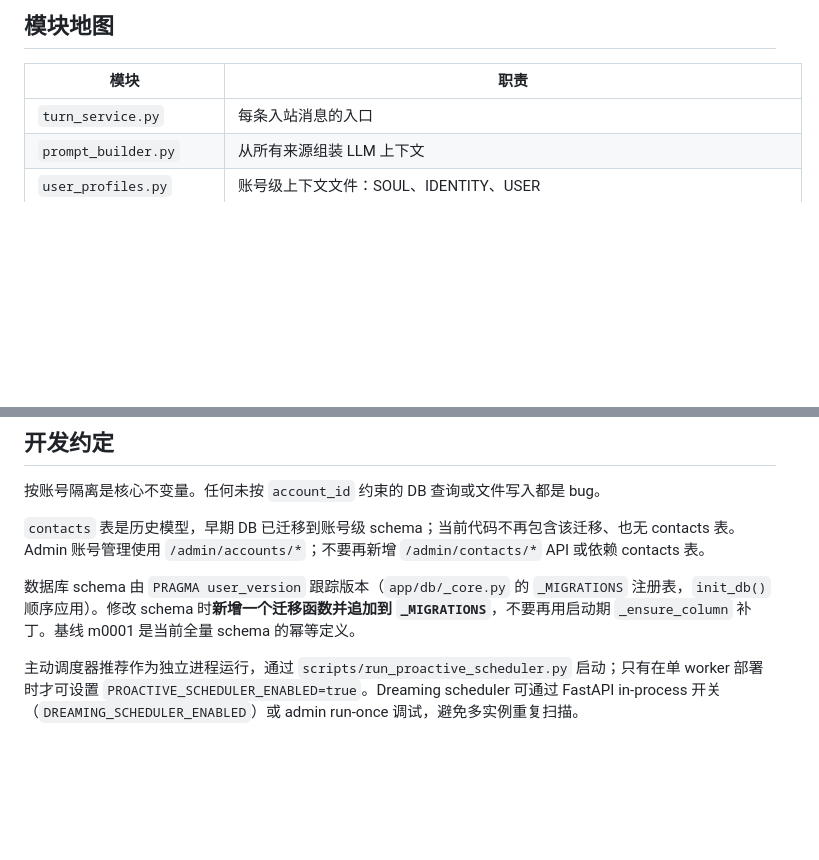
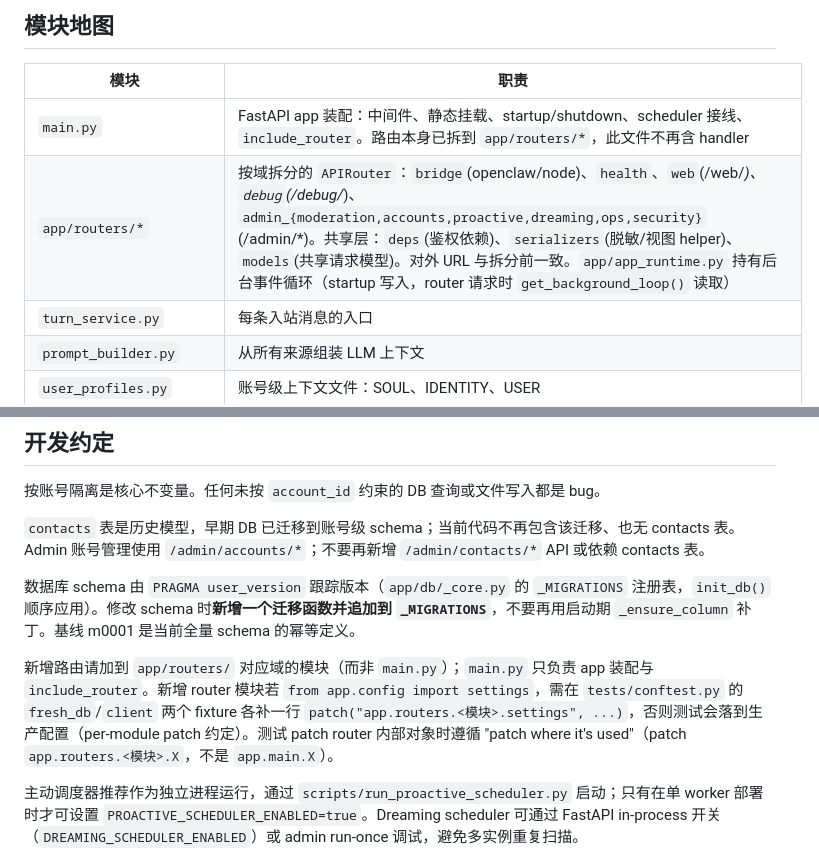
Before and after one commit to zhuoranwu15-create/ai4all_bridge, a Markdown page: CLAUDE.md, 2 parts joined by grey strips. Drawn GitHub-style; blank space fills up the shorter version.

Commit message:
docs: CLAUDE.md 模块图补充 app/routers 路由包与新增路由约定
main.py 拆分为 app/routers/* 后更新模块图：main 仅负责 app 装配/include_router；
新增路由放对应域 router 模块；新 router 用 settings 需在 conftest 两个 fixture 补
per-module patch；patch router 内部对象遵循 patch where it's used。

Co-Authored-By: Claude Opus 4.8 <noreply@anthropic.com>

```diff
--- a/CLAUDE.md
+++ b/CLAUDE.md
@@ -79,6 +79,8 @@
 
 | 模块 | 职责 |
 |---|---|
+| `main.py` | FastAPI app 装配：中间件、静态挂载、startup/shutdown、scheduler 接线、`include_router`。路由本身已拆到 `app/routers/*`，此文件不再含 handler |
+| `app/routers/*` | 按域拆分的 `APIRouter`：`bridge`(openclaw/node)、`health`、`web`(/web/*)、`debug`(/debug/*)、`admin_{moderation,accounts,proactive,dreaming,ops,security}`(/admin/*)。共享层：`deps`(鉴权依赖)、`serializers`(脱敏/视图 helper)、`models`(共享请求模型)。对外 URL 与拆分前一致。`app/app_runtime.py` 持有后台事件循环（startup 写入，router 请求时 `get_background_loop()` 读取） |
 | `turn_service.py` | 每条入站消息的入口 |
 | `prompt_builder.py` | 从所有来源组装 LLM 上下文 |
 | `user_profiles.py` | 账号级上下文文件：SOUL、IDENTITY、USER |
@@ -99,6 +101,8 @@
 
 数据库 schema 由 `PRAGMA user_version` 跟踪版本（`app/db/_core.py` 的 `_MIGRATIONS` 注册表，`init_db()` 顺序应用）。修改 schema 时**新增一个迁移函数并追加到 `_MIGRATIONS`**，不要再用启动期 `_ensure_column` 补丁。基线 m0001 是当前全量 schema 的幂等定义。
 
+新增路由请加到 `app/routers/` 对应域的模块（而非 `main.py`）；`main.py` 只负责 app 装配与 `include_router`。新增 router 模块若 `from app.config import settings`，需在 `tests/conftest.py` 的 `fresh_db`/`client` 两个 fixture 各补一行 `patch("app.routers.<模块>.settings", ...)`，否则测试会落到生产配置（per-module patch 约定）。测试 patch router 内部对象时遵循 "patch where it's used"（patch `app.routers.<模块>.X`，不是 `app.main.X`）。
+
 主动调度器推荐作为独立进程运行，通过 `scripts/run_proactive_scheduler.py` 启动；只有在单 worker 部署时才可设置 `PROACTIVE_SCHEDULER_ENABLED=true`。Dreaming scheduler 可通过 FastAPI in-process 开关（`DREAMING_SCHEDULER_ENABLED`）或 admin run-once 调试，避免多实例重复扫描。
 
 标准数据库是 `data/ai4all.sqlite3`。忽略仓库根目录和 `data/` 下空的 `ai4all.db` 文件。
```
